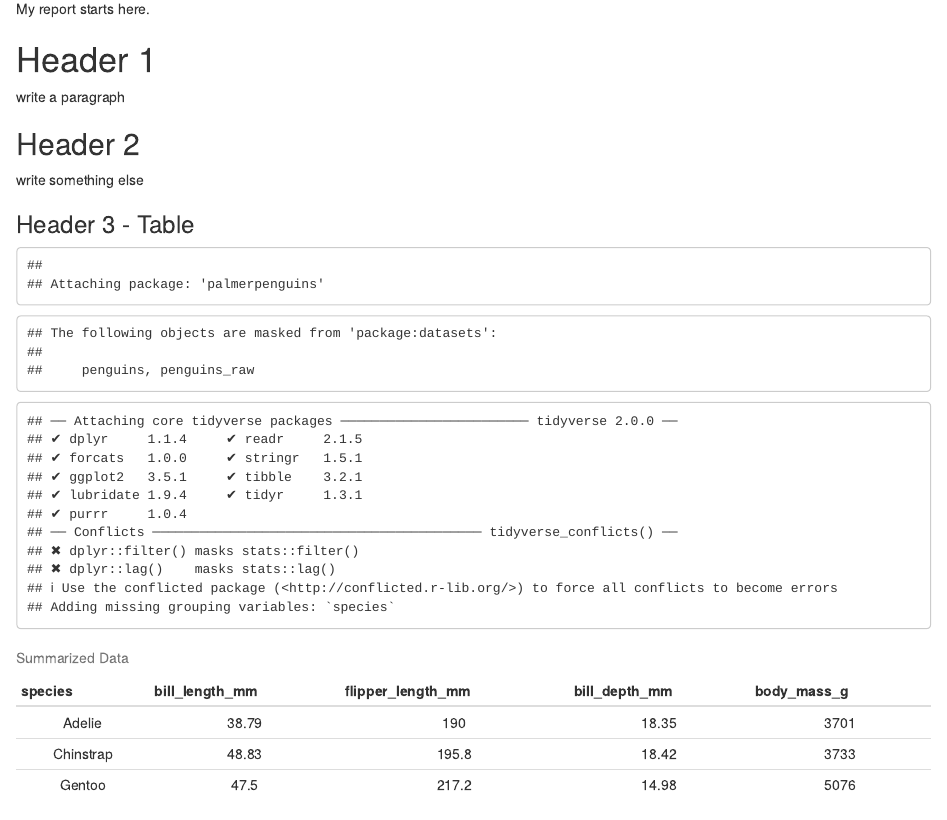
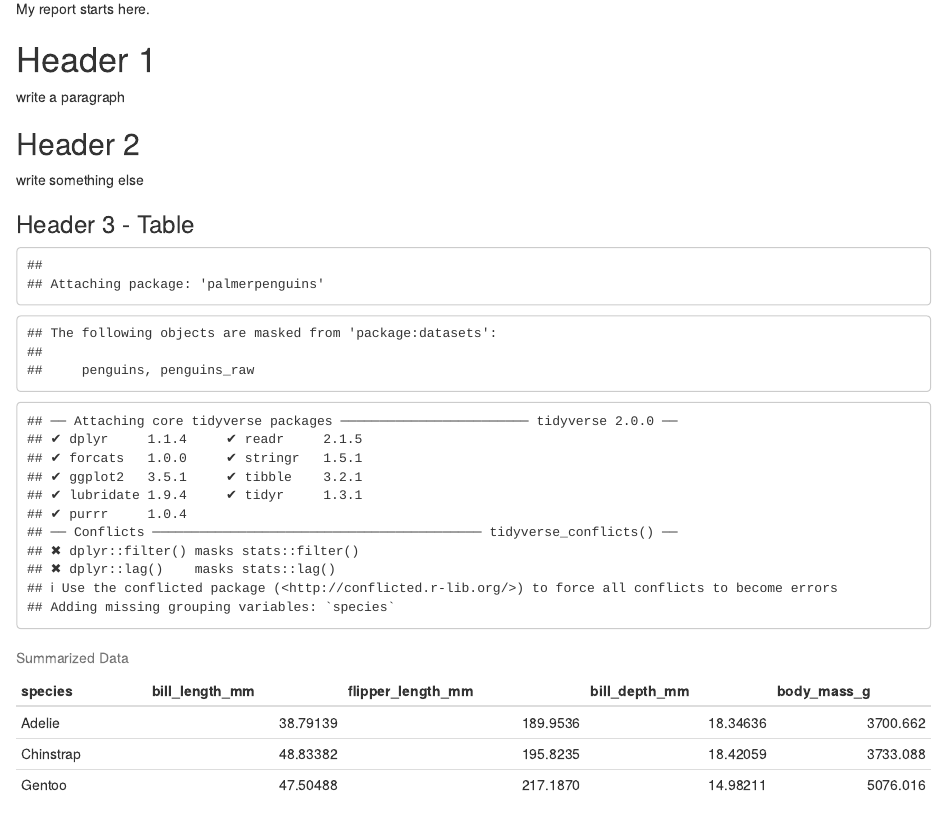
Before and after one commit to MattBixley/Markdown_Lessons, an R Markdown document (markdown_word.Rmd): the page in a window 1100 px wide, from 180 px down. Rendered offline with R 4.5, knitr and Pandoc, with nearby package versions; drawn as R Markdown's standard HTML page in place of the format the file asks for.

Commit message:
word templates

````diff
--- a/markdown_word.Rmd
+++ b/markdown_word.Rmd
@@ -5,7 +5,7 @@ author: "Your Name"
 date: "July 3, 2015"
 output:
   word_document:
-    reference_docx: "resources/markdown_styles.docx"
+    reference_docx: resources/markdown_styles.docx
 ---
 
 My report starts here.
@@ -21,7 +21,7 @@ write something else
 
 
 ```{r table, echo = F}
-library(pander)
+library(knitr)
 library(palmerpenguins)
 library(tidyverse)
 
@@ -29,5 +29,5 @@ penguins %>%
   group_by(species) %>%
   select(contains(c("length", "depth", "mass"))) %>%
   summarize_all(., mean, na.rm = TRUE) %>%
-  pander(caption = "Summarized Data")
+  kable(caption = "Summarized Data")
 ```
````
Also changed, not shown: data/molecular-ecology.csl (added), 2 other files.
